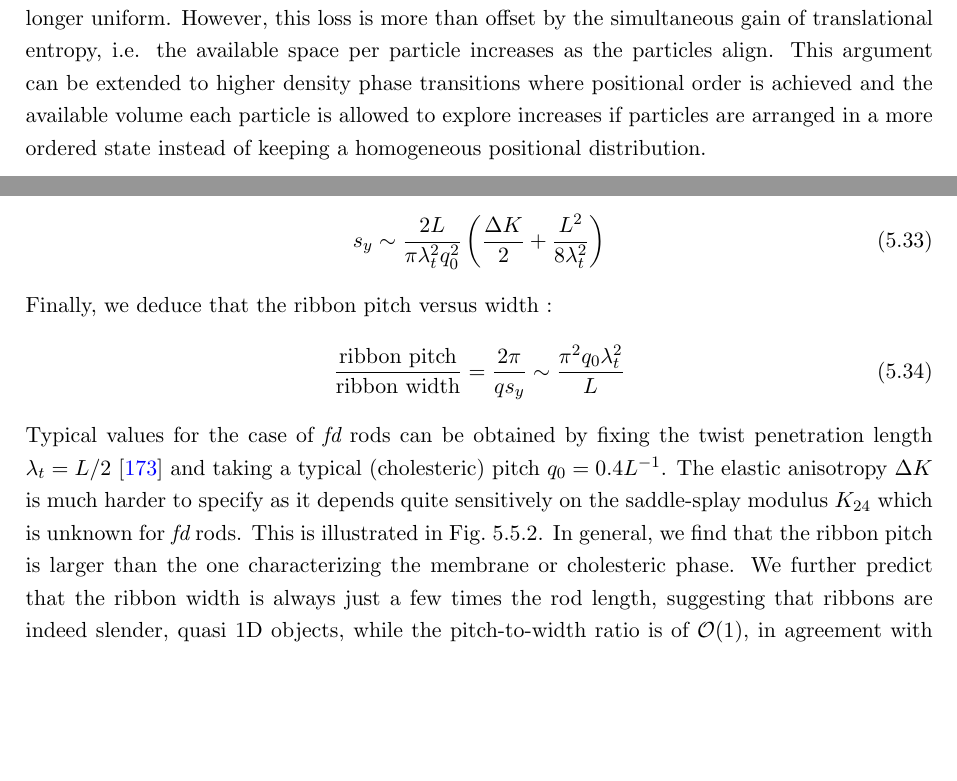
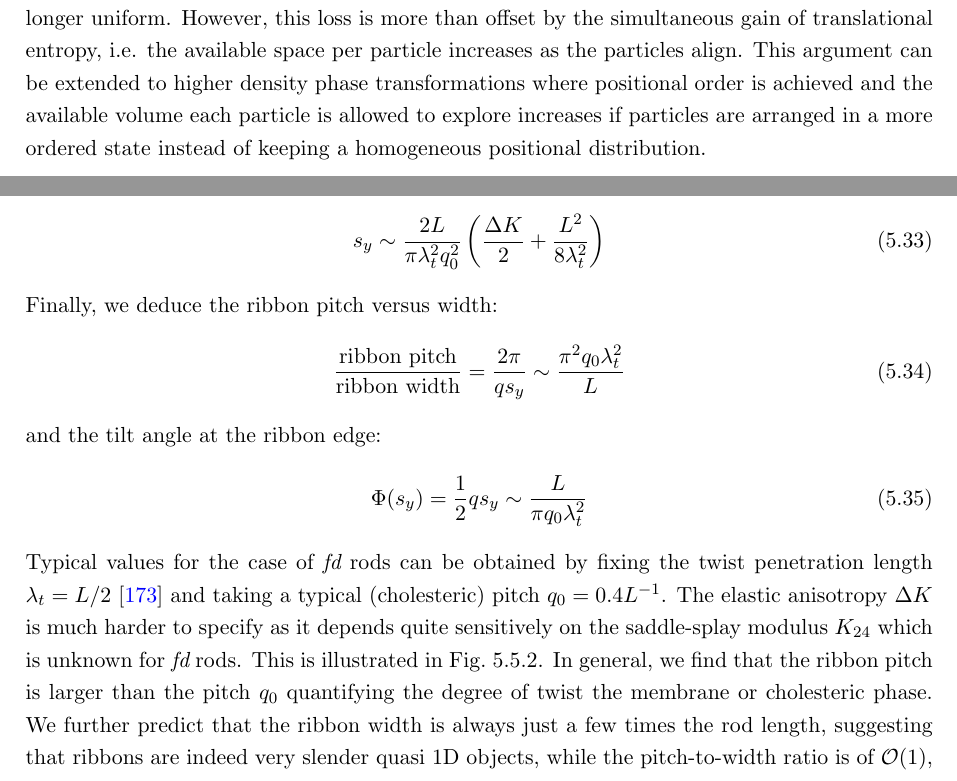
Before and after one commit to mtorresl-works/TORRES_thesis_manuscript, a LaTeX thesis (main.tex, which reads chapters/chapter-1.tex, chapters/chapter-5.tex): two parts of pages 10 and 100 of 122, joined at a grey line, cut so that both start at the same text, the shorter picture padded with empty space. Compiled offline with pdfLaTeX.

Commit message:
Update on Overleaf.

```diff
--- a/chapters/chapter-1.tex
+++ b/chapters/chapter-1.tex
@@ -61,7 +61,7 @@ where $D$ is the diameter of the hard-core shell (which becomes an orientation-d
 \beq
 S = S_{trans} + S_{rot}
 \eeq
-where $S_{trans}$ is the translational entropy, related to accessible arrangements due to translational degrees of freedom and $S_{rot}$ is associated with the ways in which the particles can orient or rotate. The notion that spontaneous ordering of particles corresponds to an increase of the total entropy can be understood under this frame as a competition between these two quantities. When some kind of order emerges, particles lose entropy because the density --in terms of orientations-- is no longer uniform. However, this loss is more than offset by the simultaneous gain of translational entropy, i.e.  the available space per particle increases as the particles align. This argument can be extended to higher density phase transitions where positional order is achieved and the available volume each particle is allowed to explore increases if particles are arranged in a more ordered state instead of keeping a homogeneous positional distribution.
+where $S_{trans}$ is the translational entropy, related to accessible arrangements due to translational degrees of freedom and $S_{rot}$ is associated with the ways in which the particles can orient or rotate. The notion that spontaneous ordering of particles corresponds to an increase of the total entropy can be understood under this frame as a competition between these two quantities. When some kind of order emerges, particles lose entropy because the density --in terms of orientations-- is no longer uniform. However, this loss is more than offset by the simultaneous gain of translational entropy, i.e.  the available space per particle increases as the particles align. This argument can be extended to higher density phase transformations where positional order is achieved and the available volume each particle is allowed to explore increases if particles are arranged in a more ordered state instead of keeping a homogeneous positional distribution.
 
 The isotropic-nematic phase transition invoked above occurs through a first order transition, as it was probed theoretically by Onsager. He recognized that the transition from an isotropic to a nematic state in solutions containing sufficiently anisometric particles can be described successfully  within a virial expansion of the free energy truncated after the second virial term, an approach which could not be used to explain the gas-liquid transition for spherical particles. About a decade after Onsager's work, Alder Wainwright and others \cite{ALDER57,WOOD57} first showed by means of computer simulations that a similar disorder-order transition, albeit of the positional degrees of freedom, occurs in a fluid of hard spheres. Much later, computer simulations by Frenkel {\em et al.}  revealed the stability of smectic and columnar liquid crystals which appear upon densifying systems of respectively hard rods \cite{Frenkel88} and hard platelets \cite{FrenkelLiqcryst,Veerman},  without  attractive interactions between the particles. All of them consist of transitions driven entirely by {\em entropic} interactions.
 
--- a/chapters/chapter-5.tex
+++ b/chapters/chapter-5.tex
@@ -421,11 +421,15 @@ which combines a bulk term proportional to $s_{y}^{2}$ and a surface contributio
 \beq
 s_{y} \sim \frac{2 L }{ \pi \lambda_{t}^{2} q_{0}^{2} } \left ( \frac{\Delta K}{2} + \frac{L^{2}}{8\lambda_{t}^{2}}\right )
 \eeq
-Finally, we deduce that the ribbon pitch versus width :
+Finally, we deduce  the ribbon pitch versus width:
 \beq
 \frac{\textrm{ribbon pitch}}{\textrm{ribbon width}} = \frac{2 \pi}{q s_{y}} \sim  \frac{\pi^{2} q_{0} \lambda_{t}^{2} }{L}
 \eeq
- Typical values  for the case of {\em fd} rods can be obtained by fixing the twist penetration length $\lambda_{t}  = L/2$ \cite{barry_jpcb2009} and taking a typical (cholesteric) pitch $q_{0} = 0.4L^{-1}$. The elastic anisotropy $\Delta K$ is much harder to specify as it depends quite sensitively on the  saddle-splay modulus $K_{24}$ which is unknown for {\em fd} rods. This is illustrated in \fig{fig3}.  In general, we find that the ribbon pitch is larger than  the one characterizing the membrane or cholesteric phase. We further predict that the ribbon width is always just a few times the rod length, suggesting that ribbons are indeed slender, quasi 1D  objects, while the pitch-to-width ratio is of $\mathcal{O}(1)$, in agreement with  experimental observations reported in Ref. \cite{Gibaud2014}.
+and the tilt angle at the ribbon edge:
+\beq
+\Phi(s_{y}) = \frac{1}{2} q s_{y} \sim \frac{L}{\pi q_{0} \lambda_{t}^{2}}
+\eeq
+ Typical values  for the case of {\em fd} rods can be obtained by fixing the twist penetration length $\lambda_{t}  = L/2$ \cite{barry_jpcb2009} and taking a typical (cholesteric) pitch $q_{0} = 0.4L^{-1}$. The elastic anisotropy $\Delta K$ is much harder to specify as it depends quite sensitively on the  saddle-splay modulus $K_{24}$ which is unknown for {\em fd} rods. This is illustrated in \fig{fig3}.  In general, we find that the ribbon pitch is larger than  the pitch $q_{0}$ quantifying the degree of twist the membrane or cholesteric phase. We further predict that the ribbon width is always just a few times the rod length, suggesting that ribbons are indeed very slender quasi 1D  objects, while the pitch-to-width ratio is of $\mathcal{O}(1)$, in agreement with  experimental observations reported in Ref. \cite{Gibaud2014}.
 
 
 \begin{figure}
```
